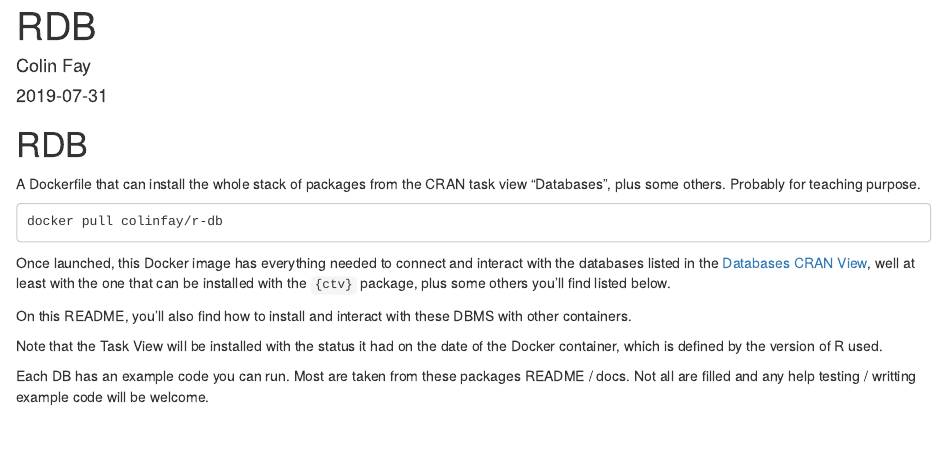
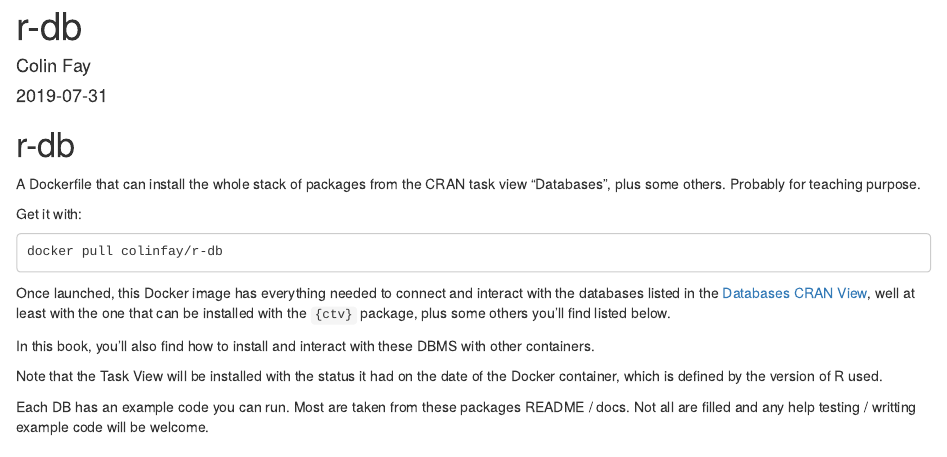
Before and after one commit to ColinFay/r-db, an R Markdown document (rndb/index.Rmd): the page in a window 1100 px wide, from its top. Rendered offline with R 4.5, knitr and Pandoc, with nearby package versions; drawn as R Markdown's standard HTML page in place of the format the file asks for.

Commit message:
tuto update

````diff
--- a/rndb/index.Rmd
+++ b/rndb/index.Rmd
@@ -1,5 +1,5 @@
 ---
-title: "RDB"
+title: "r-db"
 author: "Colin Fay"
 date: "`r Sys.Date()`"
 site: bookdown::bookdown_site
@@ -7,12 +7,14 @@
 bibliography: [book.bib, packages.bib]
 biblio-style: apalike
 link-citations: yes
-description: "A Dockerfile that can install the whole stack of packages from the CRAN task view \"Databases\", plus some others. Probably for teaching purpose."
+description: "Install and use the whole stack of packages from the CRAN task view \"Databases\", plus some others. Probably for teaching purpose."
 ---
 
-# RDB {-}
+# r-db {-}
 
 A Dockerfile that can install the whole stack of packages from the CRAN task view "Databases", plus some others. Probably for teaching purpose.
+
+Get it with:
 
 ```
 docker pull colinfay/r-db
@@ -20,7 +22,7 @@
 
 Once launched, this Docker image has everything needed to connect and interact with the databases listed in the [Databases CRAN View](https://cran.r-project.org/web/views/Databases.html), well at least with the one that can be installed with the `{ctv}` package, plus some others you'll find listed below.
 
-On this README, you'll also find how to install and interact with these DBMS with other containers.
+In this book, you'll also find how to install and interact with these DBMS with other containers.
 
 Note that the Task View will be installed with the status it had on the date of the Docker container, which is defined by the version of R used.
 
````
Also changed, not shown: docs/search_index.json, 26 other files.
